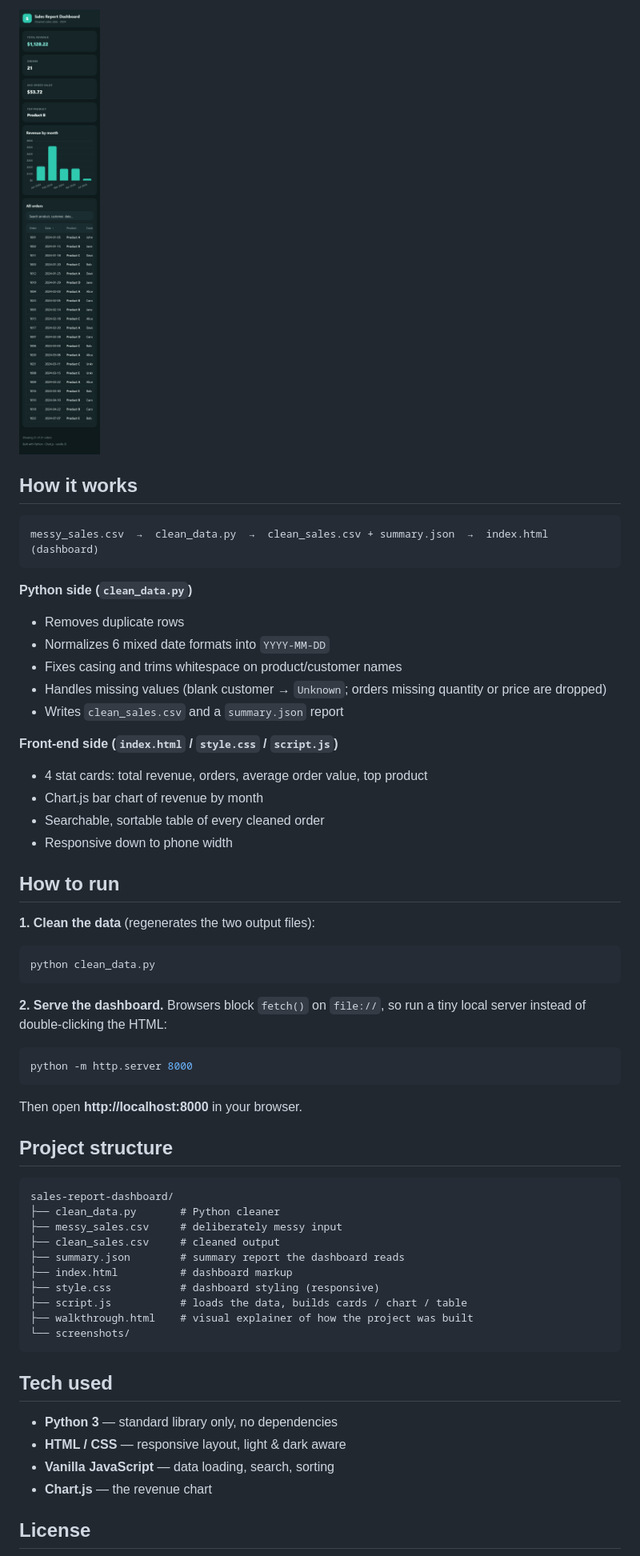
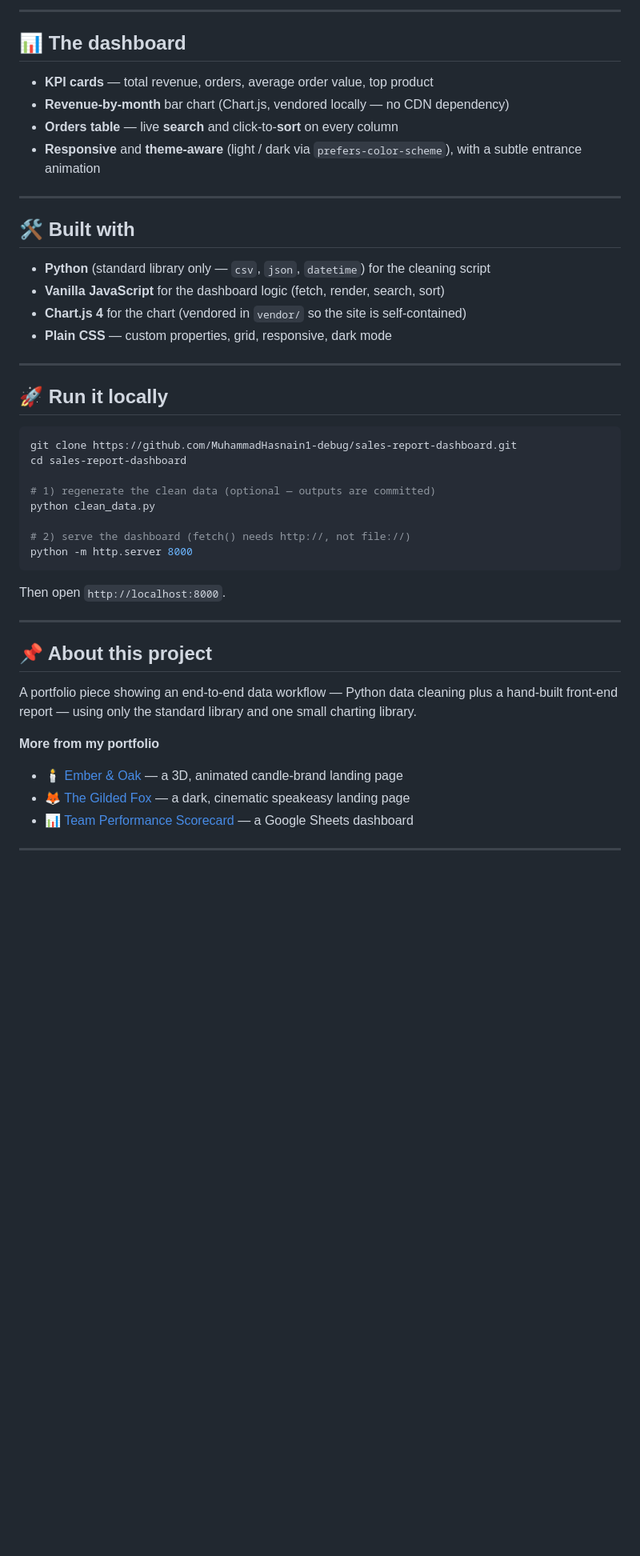
Before and after one commit to MuhammadHasnain1-debug/sales-report-dashboard, a Markdown page: README.md, the part around one of its changes. Shown at 80% size. Rendered like a GitHub page; blank space fills up the shorter version.

Commit message:
Harden + polish dashboard (vendor Chart.js, Inter font, entrance/hover) and add portfolio-style README with banner

````diff
--- a/README.md
+++ b/README.md
@@ -31,62 +54,50 @@ This project does both halves: it **cleans** the data with Python, then **presen
 
-<img src="screenshots/dashboard-mobile.png" alt="Dashboard on mobile" width="330">
+---
 
-## How it works
+## 📊 The dashboard
 
-```
-messy_sales.csv  →  clean_data.py  →  clean_sales.csv + summary.json  →  index.html (dashboard)
-```
+- **KPI cards** — total revenue, orders, average order value, top product
+- **Revenue-by-month** bar chart (Chart.js, vendored locally — no CDN dependency)
+- **Orders table** — live **search** and click-to-**sort** on every column
+- **Responsive** and **theme-aware** (light / dark via `prefers-color-scheme`), with a subtle entrance animation
 
-**Python side (`clean_data.py`)**
-- Removes duplicate rows
-- Normalizes 6 mixed date formats into `YYYY-MM-DD`
-- Fixes casing and trims whitespace on product/customer names
-- Handles missing values (blank customer → `Unknown`; orders missing quantity or price are dropped)
-- Writes `clean_sales.csv` and a `summary.json` report
+---
 
-**Front-end side (`index.html` / `style.css` / `script.js`)**
-- 4 stat cards: total revenue, orders, average order value, top product
-- Chart.js bar chart of revenue by month
-- Searchable, sortable table of every cleaned order
-- Responsive down to phone width
+## 🛠️ Built with
 
-## How to run
+- **Python** (standard library only — `csv`, `json`, `datetime`) for the cleaning script
+- **Vanilla JavaScript** for the dashboard logic (fetch, render, search, sort)
+- **Chart.js 4** for the chart (vendored in `vendor/` so the site is self-contained)
+- **Plain CSS** — custom properties, grid, responsive, dark mode
 
-**1. Clean the data** (regenerates the two output files):
+---
+
+## 🚀 Run it locally
 
 ```bash
+git clone https://github.com/MuhammadHasnain1-debug/sales-report-dashboard.git
+cd sales-report-dashboard
+
+# 1) regenerate the clean data (optional — outputs are committed)
 python clean_data.py
-```
 
-**2. Serve the dashboard.** Browsers block `fetch()` on `file://`, so run a tiny local server instead of double-clicking the HTML:
-
-```bash
+# 2) serve the dashboard (fetch() needs http://, not file://)
 python -m http.server 8000
 ```
 
-Then open **http://localhost:8000** in your browser.
+Then open `http://localhost:8000`.
 
-## Project structure
+---
 
-```
-sales-report-dashboard/
-├── clean_data.py       # Python cleaner
-├── messy_sales.csv     # deliberately messy input
-├── clean_sales.csv     # cleaned output
-├── summary.json        # summary report the dashboard reads
-├── index.html          # dashboard markup
-├── style.css           # dashboard styling (responsive)
-├── script.js           # loads the data, builds cards / chart / table
-├── walkthrough.html    # visual explainer of how the project was built
-└── screenshots/
-```
+## 📌 About this project
 
-## Tech used
+A portfolio piece showing an end-to-end data workflow — Python data cleaning plus a hand-built
+front-end report — using only the standard library and one small charting library.
 
-- **Python 3** — standard library only, no dependencies
-- **HTML / CSS** — responsive layout, light & dark aware
-- **Vanilla JavaScript** — data loading, search, sorting
-- **Chart.js** — the revenue chart
+**More from my portfolio**
+- 🕯️ [Ember & Oak](https://muhammadhasnain1-debug.github.io/ember-and-oak/) — a 3D, animated candle-brand landing page
+- 🦊 [The Gilded Fox](https://muhammadhasnain1-debug.github.io/the-gilded-fox/) — a dark, cinematic speakeasy landing page
+- 📊 [Team Performance Scorecard](https://muhammadhasnain1-debug.github.io/team-performance-scorecard/) — a Google Sheets dashboard
 
-## License
+---
 
````
Also changed, not shown: other parts of README.md (+43 -16 lines), screenshots/banner.png (added), 3 other files.
